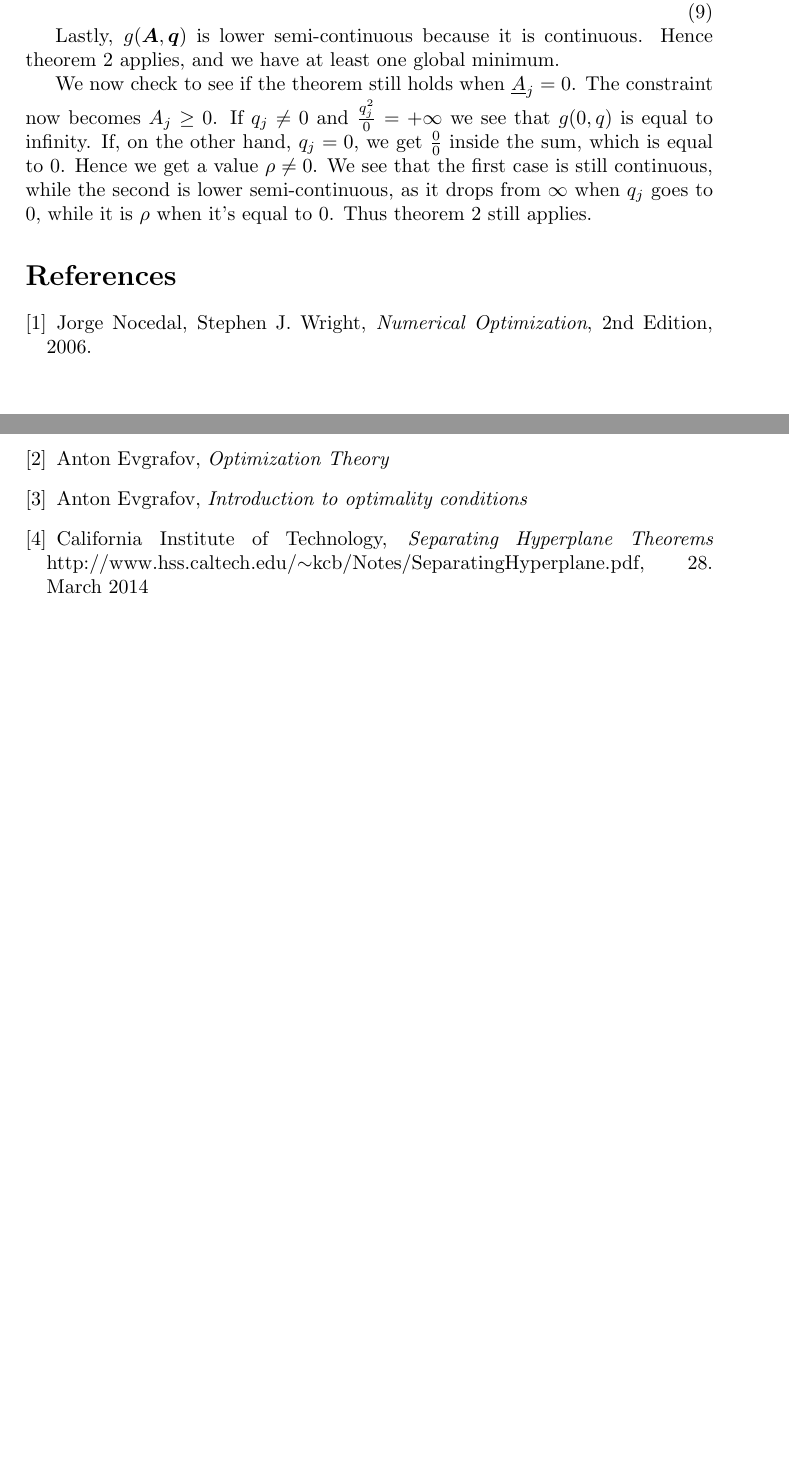
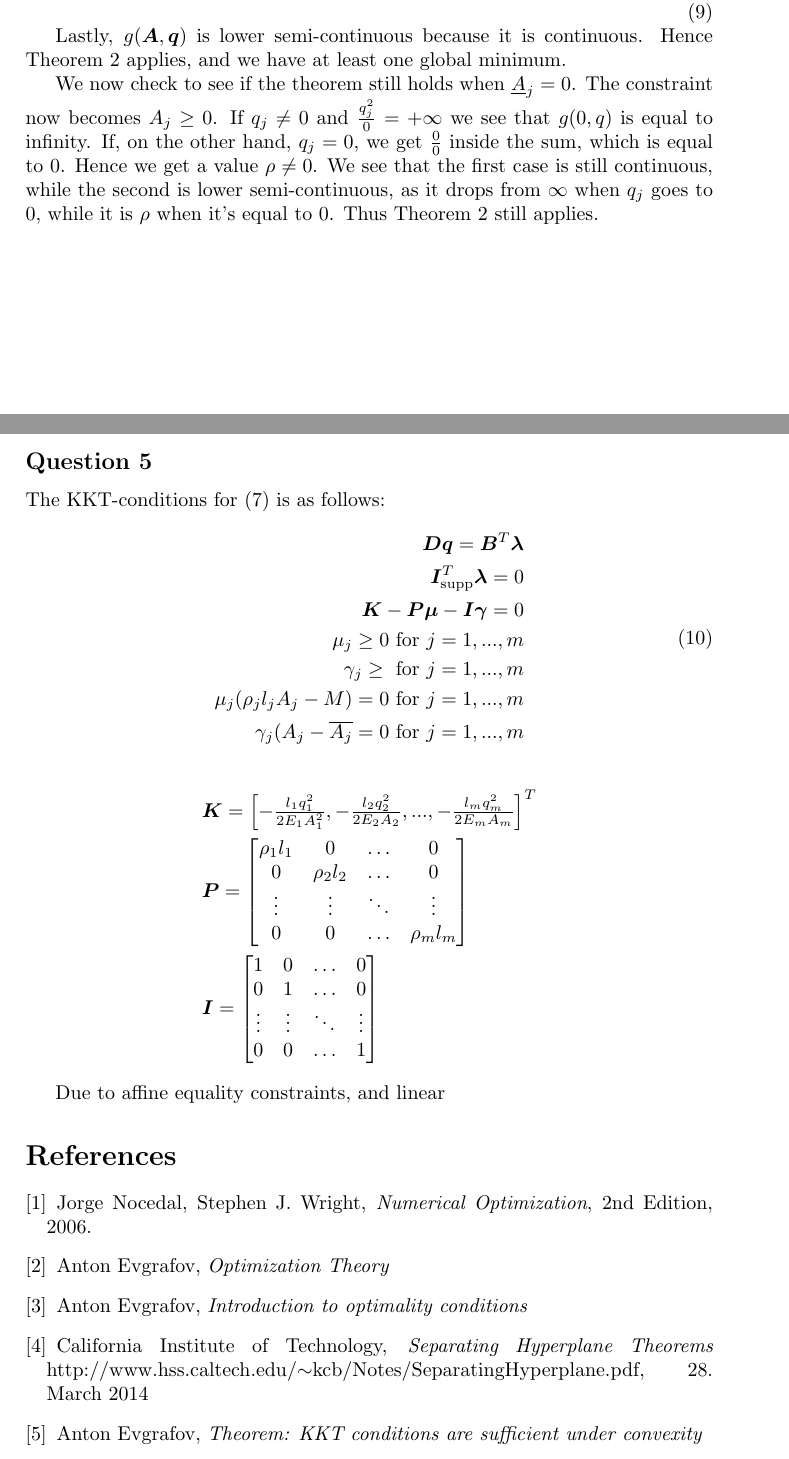
Before and after one commit to avoldsund/Optimization-project, a LaTeX paper (Latex/report.tex, which reads Latex/question4.tex, Latex/question5.tex): two parts of pages 3 and 4 of 4, joined at a grey line, cut so that both start at the same text, the shorter picture padded with empty space. Compiled offline with pdfLaTeX.

Commit message:
Question 5

```diff
--- a/Latex/question4.tex
+++ b/Latex/question4.tex
@@ -18,9 +18,9 @@ First we see if it is coercive. As $g(\bm{A},\bm{q})$ is a function of two varia
 \end{aligned}
 \end{equation}
 
-Lastly, $g(\bm{A},\bm{q})$ is lower semi-continuous because it is continuous. Hence theorem 2 applies, and we have at least one global minimum.
+Lastly, $g(\bm{A},\bm{q})$ is lower semi-continuous because it is continuous. Hence Theorem 2 applies, and we have at least one global minimum.
 
-We now check to see if the theorem still holds when $\underline{A}_{j} = 0$. The constraint now becomes $A_{j} \geq 0$. If $q_{j} \neq 0$ and $\frac{q_{j}^2}{0} = +\infty$ we see that $g(0,q)$ is equal to infinity. If, on the other hand, $q_{j} = 0$, we get $\frac{0}{0}$ inside the sum, which is equal to 0. Hence we get a value $\rho \neq 0$. We see that the first case is still continuous, while the second is lower semi-continuous, as it drops from $\infty$ when $q_{j}$ goes to 0, while it is $\rho$ when it's equal to 0. Thus theorem 2 still applies.
+We now check to see if the theorem still holds when $\underline{A}_{j} = 0$. The constraint now becomes $A_{j} \geq 0$. If $q_{j} \neq 0$ and $\frac{q_{j}^2}{0} = +\infty$ we see that $g(0,q)$ is equal to infinity. If, on the other hand, $q_{j} = 0$, we get $\frac{0}{0}$ inside the sum, which is equal to 0. Hence we get a value $\rho \neq 0$. We see that the first case is still continuous, while the second is lower semi-continuous, as it drops from $\infty$ when $q_{j}$ goes to 0, while it is $\rho$ when it's equal to 0. Thus Theorem 2 still applies.
 
 %\begin{equation}
 %\frac{1}{2}\sum_{j=1}^{m}\frac{\ell_{j}q_{j}^{2}}{E_{j}A_{j}} = \frac{1}%{2}\sum_{\substack{j=1 \\ j \neq k}}^{m}\frac{\ell_{j}q_{j}^{2}}%{E_{j}A_{j}} = \rho
--- /dev/null
+++ b/Latex/question5.tex
@@ -0,0 +1,35 @@
+
+
+The KKT-conditions for \eqref{eq:system6} is as follows:
+\begin{equation}
+\begin{aligned}
+\bm{Dq} = \bm{B}^{T}\bm{\lambda}\\
+\bm{I}^{T}_{\textrm{supp}}\bm{\lambda} = 0 \\
+\bm{K} - \bm{P}\bm{\mu} - \bm{I}\bm{\gamma} = 0 \\
+\mu_j \geq 0  \text{ for } j = 1,...,m \\
+\gamma_j \geq \text{ for } j = 1,...,m \\
+\mu_j(\rho_{j}l_{j}A_{j}-M) = 0 \text{ for } j = 1,...,m \\
+\gamma_{j}(A_{j}-\overline{A_{j}} = 0 \text{ for } j = 1,...,m \\
+\end{aligned}
+\end{equation}
+
+\begin{align*}
+&\bm{K} = \begin{bmatrix}
+       -\frac{l_{1}q_{1}^2}{2E_{1}A_{1}^2}
+       , -\frac{l_{2}q_{2}^2}{2E_{2}A_{2}}, ...,-\frac{l_{m}q_{m}^2}{2E_{m}A_{m}}
+     \end{bmatrix}^T \\
+&\bm{P} = \begin{bmatrix}
+\rho_{1}l_{1} &  0  & \ldots & 0\\
+0  &  \rho_{2}l_{2} & \ldots & 0\\
+\vdots & \vdots & \ddots & \vdots\\
+0  &   0       &\ldots & \rho_{m}l_{m}
+\end{bmatrix}\\
+&\bm{I} = \begin{bmatrix}
+1 &  0  & \ldots & 0\\
+0  &  1 & \ldots & 0\\
+\vdots & \vdots & \ddots & \vdots\\
+0  &   0  &\ldots & 1 \\
+\end{bmatrix}
+\end{align*}
+
+Due to affine equality constraints, and linear
--- a/Latex/report.tex
+++ b/Latex/report.tex
@@ -77,7 +77,8 @@ A truss is a mechanical structure constructed of straight elastic members connec
 \input{question4}
 
 
-%\subsection*{Question 5}
+\subsection*{Question 5}
+\input{question5}
 
 %\subsection*{Question 6}
 
@@ -94,6 +95,8 @@ Anton Evgrafov, \emph{Optimization Theory}
 Anton Evgrafov, \emph{Introduction to optimality conditions}
 \bibitem{hyper}
 California Institute of Technology, \emph{Separating Hyperplane Theorems} http://www.hss.caltech.edu/$\sim$kcb/Notes/SeparatingHyperplane.pdf, 28. March 2014
+\bibitem{KKT_suff}
+Anton Evgrafov, \emph{Theorem: KKT conditions are sufficient under convexity}
 
 \end{thebibliography}
 
```
Also changed, not shown: Latex/report.pdf, 4 other files.
